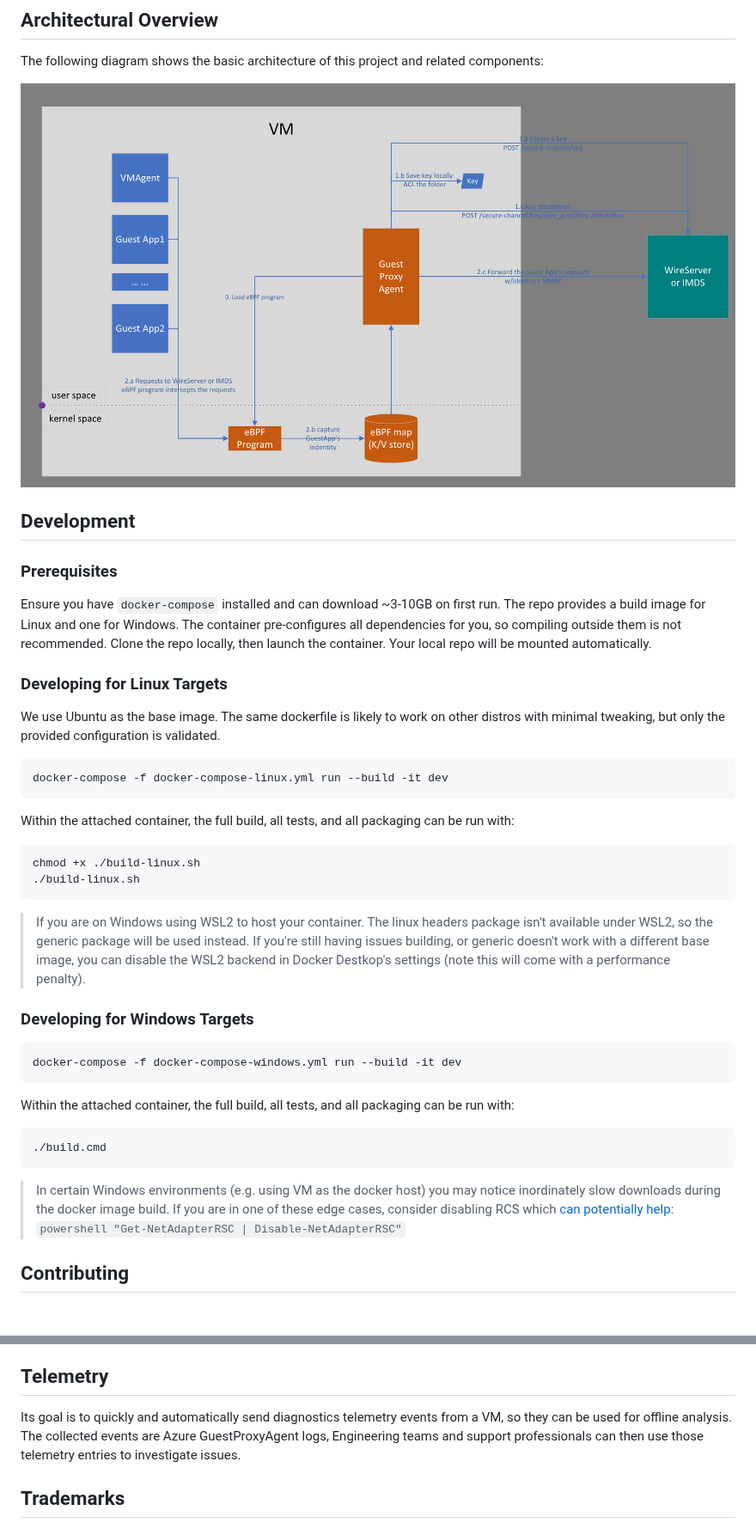
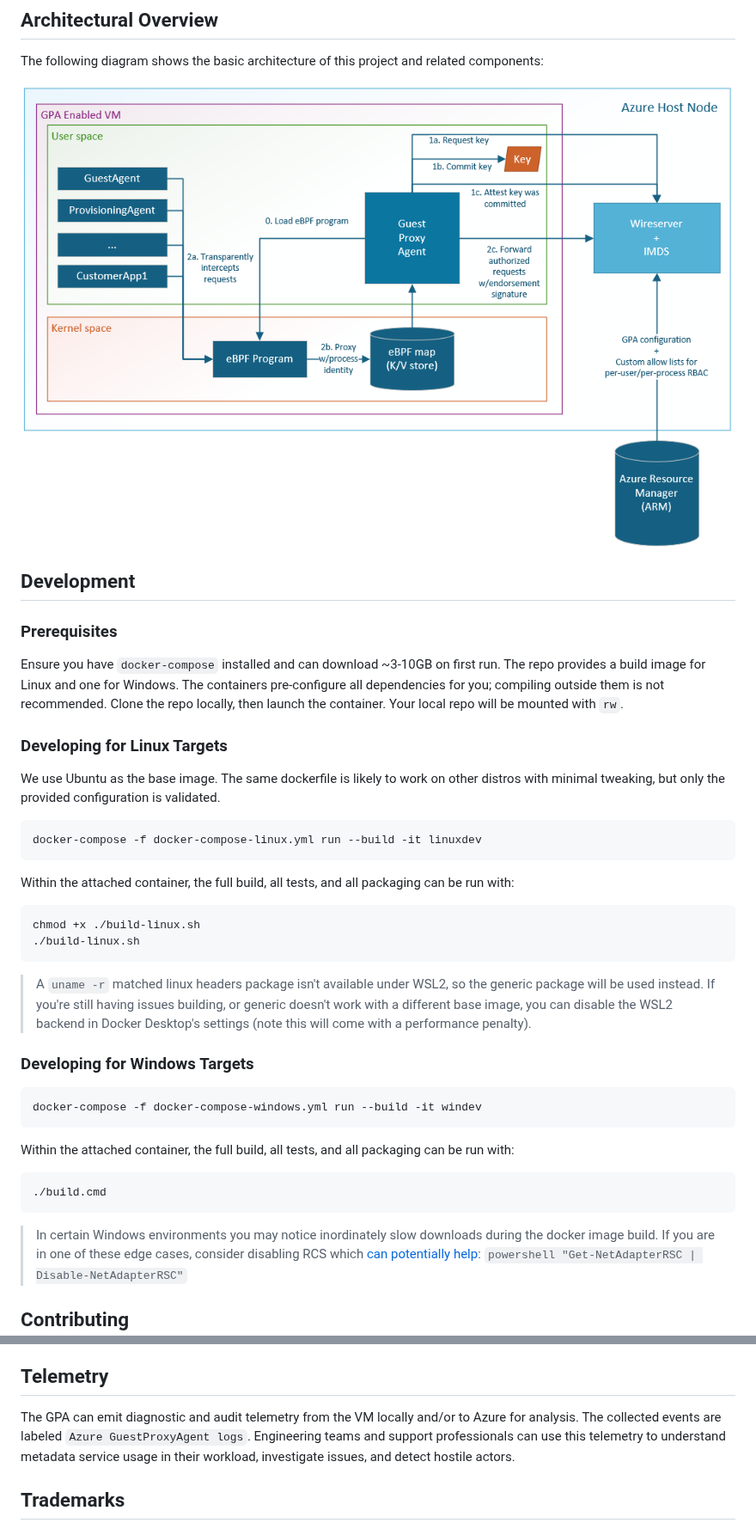
Before and after one commit to Azure/GuestProxyAgent, a Markdown page: README.md, 2 parts joined by grey strips. Shown at 86% size. Drawn GitHub-style; pictures changed too: doc/GuestProxyAgent.png.

Commit message:
Finish windows build container

````diff
--- a/README.md
+++ b/README.md
@@ -67,8 +72,8 @@ The following diagram shows the basic architecture of this project and related c
 ### Prerequisites
 
 Ensure you have `docker-compose` installed and can download ~3-10GB on first run. The repo provides a build image for
-Linux and one for Windows. The container pre-configures all dependencies for you, so compiling outside them is not
-recommended. Clone the repo locally, then launch the container. Your local repo will be mounted automatically.
+Linux and one for Windows. The containers pre-configure all dependencies for you; compiling outside them is not
+recommended. Clone the repo locally, then launch the container. Your local repo will be mounted with `rw`.
 
 ### Developing for Linux Targets
 
@@ -76,7 +81,7 @@ We use Ubuntu as the base image. The same dockerfile is likely to work on other
 the provided configuration is validated.
 
 ```shell
-docker-compose -f docker-compose-linux.yml run --build -it dev
+docker-compose -f docker-compose-linux.yml run --build -it linuxdev
 ```
 
 Within the attached container, the full build, all tests, and all packaging can be run with:
@@ -86,15 +91,15 @@ chmod +x ./build-linux.sh
 ./build-linux.sh
 ```
 
-> If you are on Windows using WSL2 to host your container. The linux headers package isn't available under WSL2, so the
+> A `uname -r` matched linux headers package isn't available under WSL2, so the
 > generic package will be used instead. If you're still having issues building, or generic doesn't work with a different
-> base image, you can disable the WSL2 backend in Docker Destkop's settings (note this will come with a performance
+> base image, you can disable the WSL2 backend in Docker Desktop's settings (note this will come with a performance
 > penalty).
 
 ### Developing for Windows Targets
 
 ```shell
-docker-compose -f docker-compose-windows.yml run --build -it dev
+docker-compose -f docker-compose-windows.yml run --build -it windev
 ```
 
 Within the attached container, the full build, all tests, and all packaging can be run with:
@@ -103,7 +108,7 @@ Within the attached container, the full build, all tests, and all packaging can
 ./build.cmd
 ```
 
-> In certain Windows environments (e.g. using VM as the docker host) you may notice inordinately slow downloads during
+> In certain Windows environments you may notice inordinately slow downloads during
 > the docker image build. If you are in one of these edge cases, consider disabling RCS which [can potentially help](https://github.com/microsoft/Windows-Containers/issues/145):
 > `powershell "Get-NetAdapterRSC | Disable-NetAdapterRSC"`
 
@@ -123,9 +128,9 @@ contact [opencode@microsoft.com](mailto:opencode@microsoft.com) with any additio
 
 ## Telemetry
 
-Its goal is to quickly and automatically send diagnostics telemetry events from a VM, so they can be used for offline
-analysis. The collected events are Azure GuestProxyAgent logs, Engineering teams and support professionals can then use
-those telemetry entries to investigate issues.
+The GPA can emit diagnostic and audit telemetry from the VM locally and/or to Azure for analysis. The collected events
+are labeled `Azure GuestProxyAgent logs`. Engineering teams and support professionals can use this telemetry to
+understand metadata service usage in their workload, investigate issues, and detect hostile actors.
 
 ## Trademarks
 
````
Also changed, not shown: other parts of README.md (+22 -17 lines), 7 other files.
